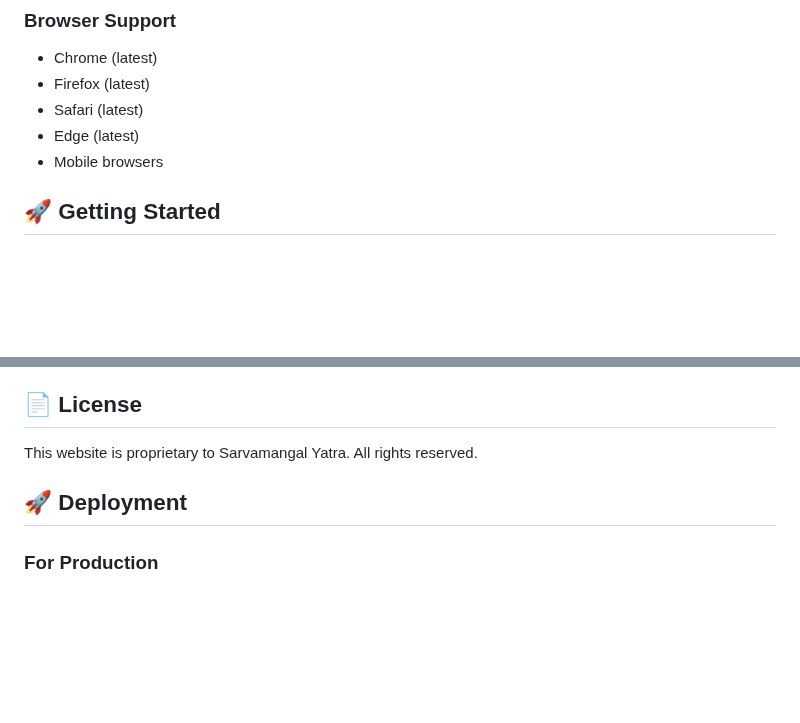
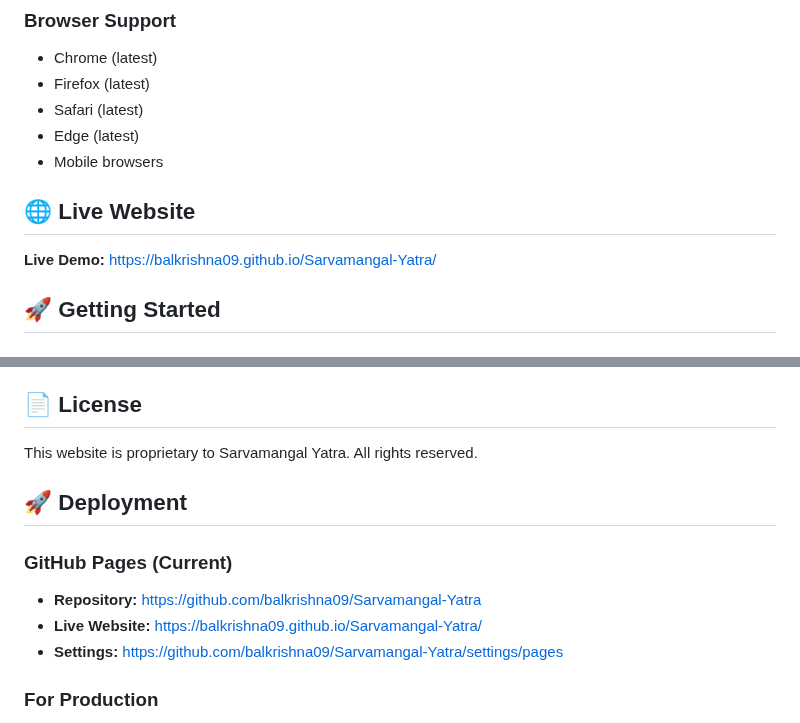
Before and after one commit to balkrishna09/Sarvamangal-Yatra, a Markdown page: README.md, 2 parts joined by grey strips. GitHub-like rendering; blank space fills up the shorter version.

```diff
--- a/README.md
+++ b/README.md
@@ -55,6 +55,9 @@ Sarvamangal Yatra/
 - Safari (latest)
 - Edge (latest)
 - Mobile browsers
+
+## 🌐 Live Website
+**Live Demo:** [https://balkrishna09.github.io/Sarvamangal-Yatra/](https://balkrishna09.github.io/Sarvamangal-Yatra/)
 
 ## 🚀 Getting Started
 
@@ -148,6 +151,11 @@ This website is proprietary to Sarvamangal Yatra. All rights reserved.
 
 ## 🚀 Deployment
 
+### GitHub Pages (Current)
+- **Repository:** [https://github.com/balkrishna09/Sarvamangal-Yatra](https://github.com/balkrishna09/Sarvamangal-Yatra)
+- **Live Website:** [https://balkrishna09.github.io/Sarvamangal-Yatra/](https://balkrishna09.github.io/Sarvamangal-Yatra/)
+- **Settings:** [https://github.com/balkrishna09/Sarvamangal-Yatra/settings/pages](https://github.com/balkrishna09/Sarvamangal-Yatra/settings/pages)
+
 ### For Production
 1. Upload all files to your web hosting
 2. Ensure proper file permissions
```
